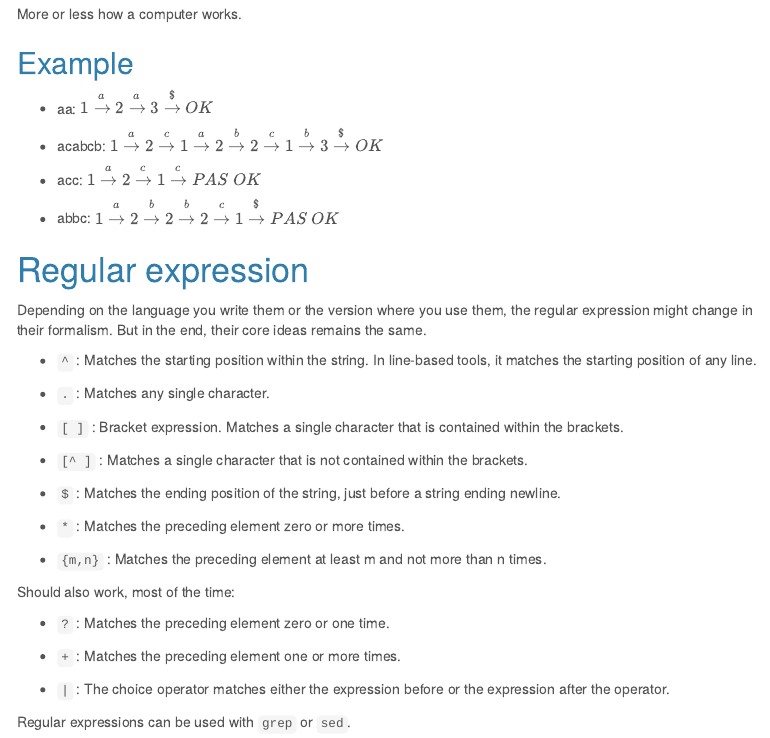
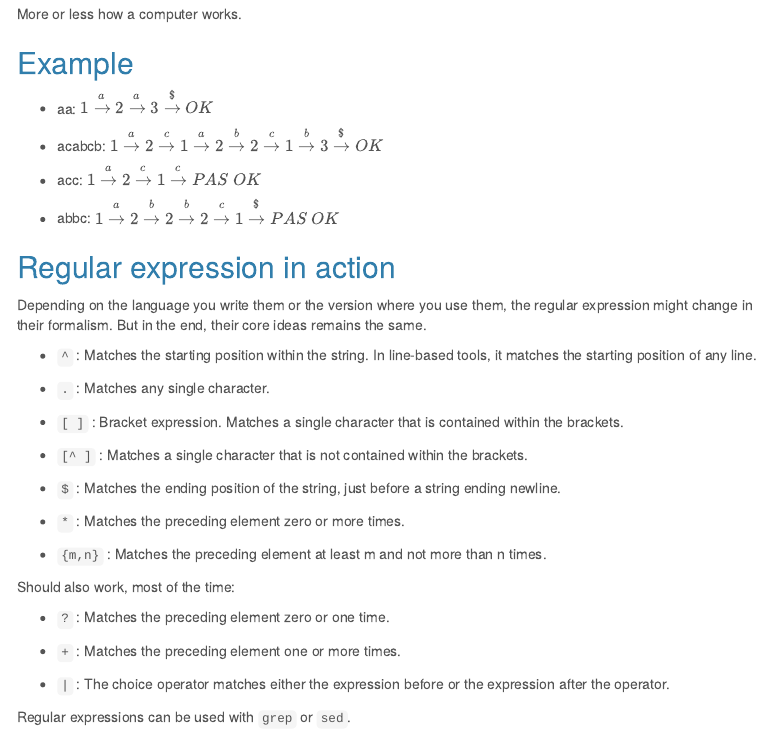
Before and after one commit to 47Lies/Formation_Bash_Bases, an R Markdown document (Formation.Rmd): the page in a window 1100 px wide, from 580 px down. Rendered offline with R 4.5, knitr and Pandoc, with nearby package versions; menus at the side of the page are left out.

Commit message:
minor typo

```diff
--- a/Formation.Rmd
+++ b/Formation.Rmd
@@ -1241,7 +1241,7 @@ More or less how a computer works.
 * abbc: $1 \xrightarrow{a} 2 \xrightarrow{b} 2 \xrightarrow{b} 2 \xrightarrow{c} 1 \xrightarrow{\$} PAS\;OK$
 
 
-# Regular expression
+## Regular expression in action
 
 Depending on the language you write them or the version where you use them, the regular expression might change in their formalism. But in the end, their core ideas remains the same.
 
```
